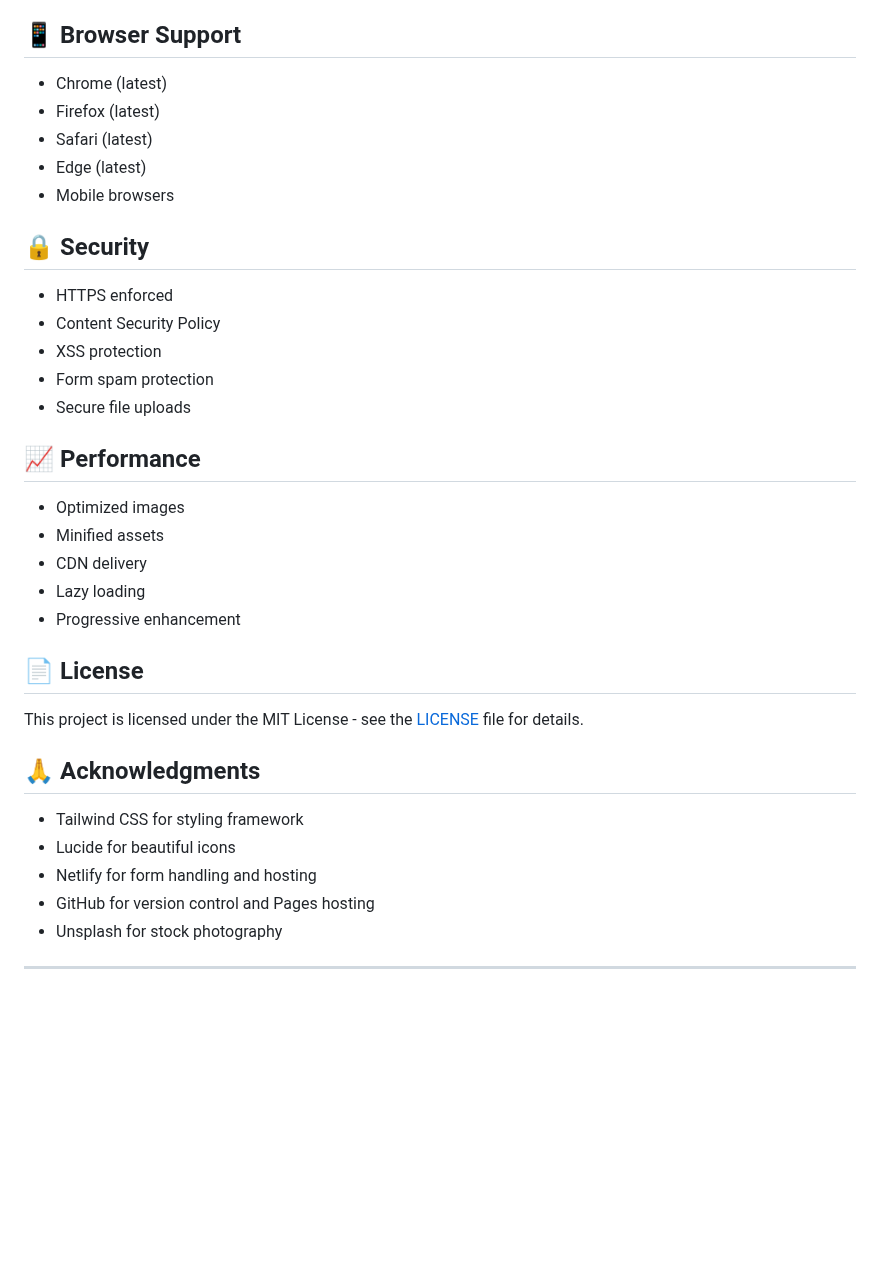
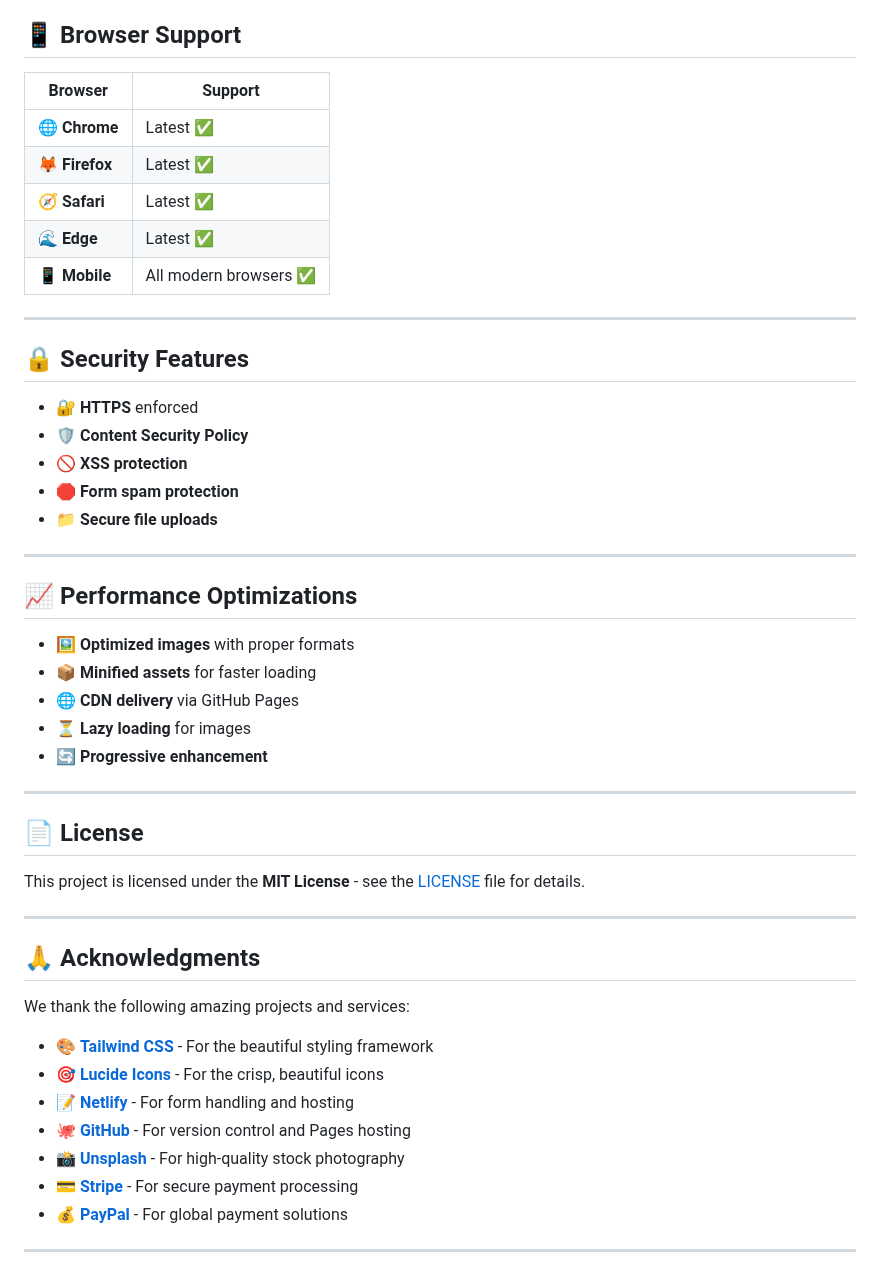
Before and after one commit to bmabioye/opanaf, a Markdown page: README.md, the part around one of its changes. Drawn GitHub-style; blank space fills up the shorter version.

Commit message:
reformatted the readme

```diff
--- a/README.md
+++ b/README.md
@@ -160,39 +233,53 @@ All forms are processed securely through Netlify Forms with spam protection.
 
 ## 📱 Browser Support
 
-- Chrome (latest)
-- Firefox (latest)
-- Safari (latest)
-- Edge (latest)
-- Mobile browsers
+| Browser | Support |
+|---------|---------|
+| 🌐 **Chrome** | Latest ✅ |
+| 🦊 **Firefox** | Latest ✅ |
+| 🧭 **Safari** | Latest ✅ |
+| 🌊 **Edge** | Latest ✅ |
+| 📱 **Mobile** | All modern browsers ✅ |
 
-## 🔒 Security
+---
 
-- HTTPS enforced
-- Content Security Policy
-- XSS protection
-- Form spam protection
-- Secure file uploads
+## 🔒 Security Features
 
-## 📈 Performance
+- 🔐 **HTTPS** enforced
+- 🛡️ **Content Security Policy**
+- 🚫 **XSS protection**
+- 🛑 **Form spam protection**
+- 📁 **Secure file uploads**
 
-- Optimized images
-- Minified assets
-- CDN delivery
-- Lazy loading
-- Progressive enhancement
+---
+
+## 📈 Performance Optimizations
+
+- 🖼️ **Optimized images** with proper formats
+- 📦 **Minified assets** for faster loading
+- 🌐 **CDN delivery** via GitHub Pages
+- ⏳ **Lazy loading** for images
+- 🔄 **Progressive enhancement**
+
+---
 
 ## 📄 License
 
-This project is licensed under the MIT License - see the [LICENSE](LICENSE) file for details.
+This project is licensed under the **MIT License** - see the [LICENSE](LICENSE) file for details.
+
+---
 
 ## 🙏 Acknowledgments
 
-- Tailwind CSS for styling framework
-- Lucide for beautiful icons
-- Netlify for form handling and hosting
-- GitHub for version control and Pages hosting
-- Unsplash for stock photography
+We thank the following amazing projects and services:
+
+- 🎨 **[Tailwind CSS](https://tailwindcss.com)** - For the beautiful styling framework
+- 🎯 **[Lucide Icons](https://lucide.dev)** - For the crisp, beautiful icons
+- 📝 **[Netlify](https://netlify.com)** - For form handling and hosting
+- 🐙 **[GitHub](https://github.com)** - For version control and Pages hosting
+- 📸 **[Unsplash](https://unsplash.com)** - For high-quality stock photography
+- 💳 **[Stripe](https://stripe.com)** - For secure payment processing
+- 💰 **[PayPal](https://paypal.com)** - For global payment solutions
 
 ---
 
```
Also changed, not shown: other parts of README.md (+183 -104 lines).
